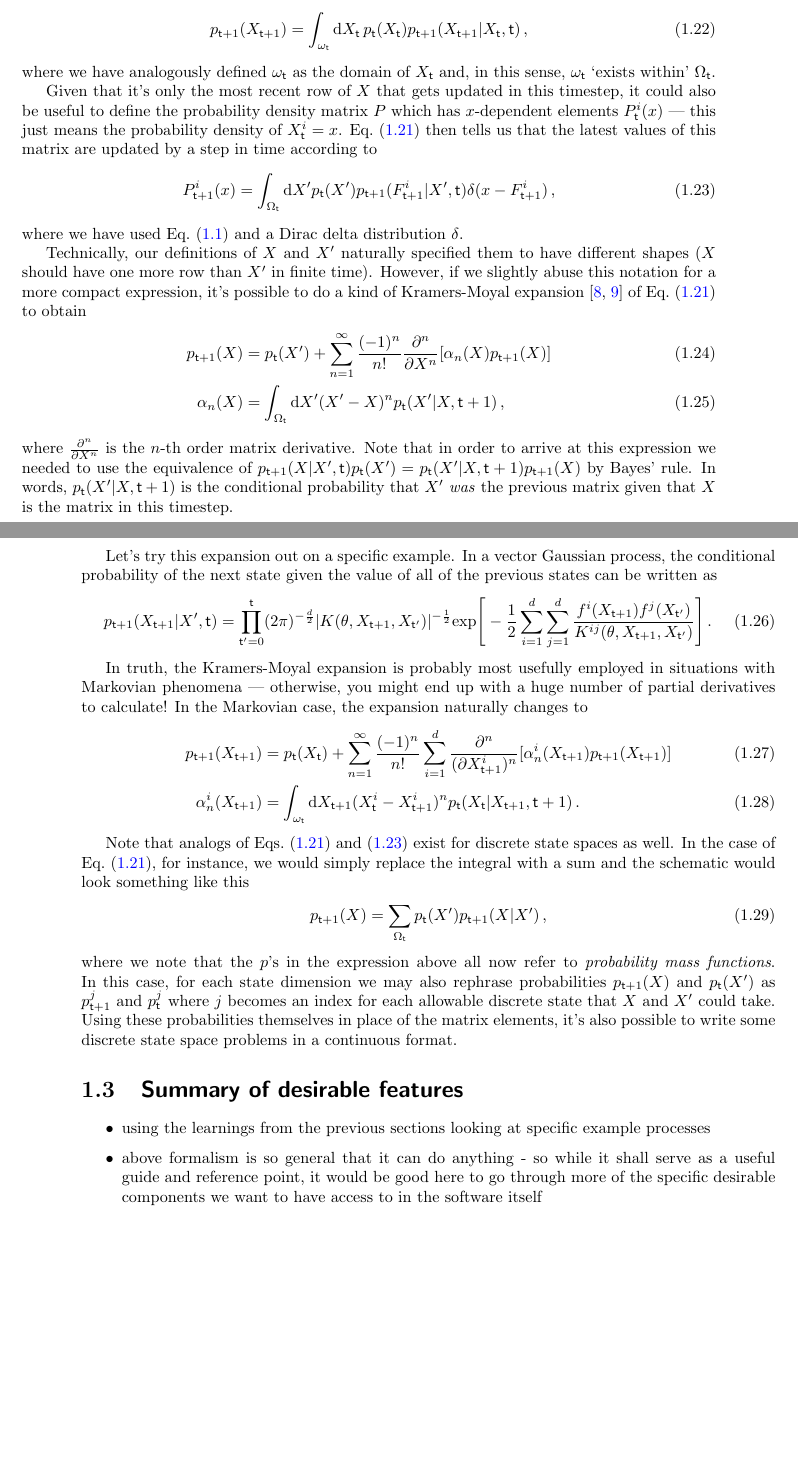
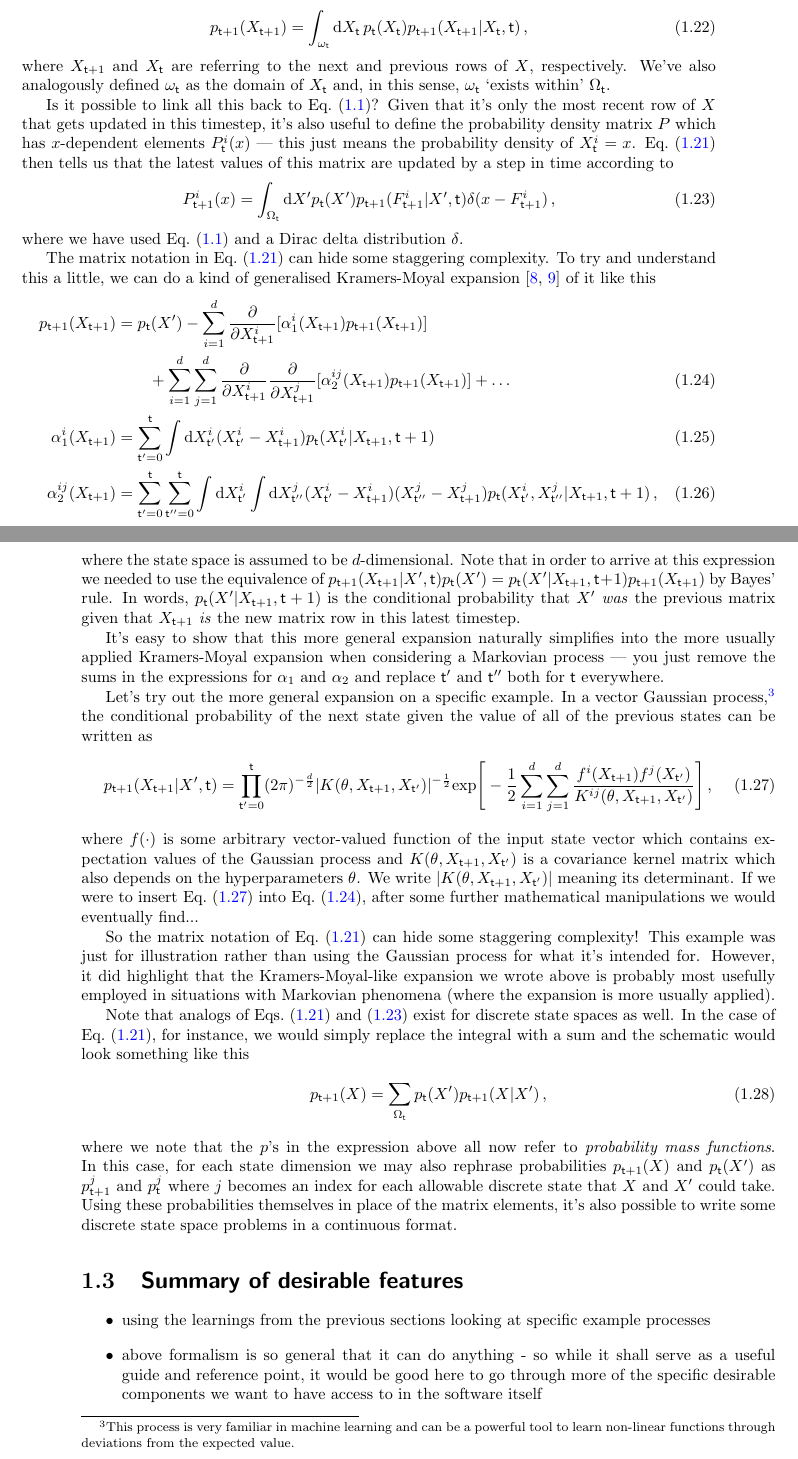
Before and after one commit to umbralcalc/worlds-of-observation, a LaTeX book (book.tex): two parts of pages 13 and 14 of 49, joined at a grey line, cut so that both start at the same text, the shorter picture padded with empty space. Compiled offline with pdfLaTeX.

Commit message:
added new kramers-moyal expansion understanding

```diff
--- a/book.tex
+++ b/book.tex
@@ -261,2 +261,3 @@ p_{{\sf t}+1}(X) &= \int_{\Omega_{\sf t}}{\rm d}X' p_{\sf t}(X') p_{{\sf t}+1}(X
 \end{align}
 %%
+where we are assuming the state space is continuous in each dimension and $p_{{\sf t}+1}(X_{{\sf t}+1}\vert X',{\sf t})$ is the conditional probability that next matrix row will be $X_{{\sf t}+1}$ given that the whole matrix in the previous timestep was $X'$. But what is $\Omega_{\sf t}$? You can think of this as just the domain of possible $X'$ inputs into the integral which will depend on the specific stochastic process we are looking at. For Markovian phenomena specifically, we note that Eq.~(\ref{eq:master-x-cont}) simplifies to
@@ -266,9 +266,9 @@ where we are assuming the state space is continuous in each dimension and $p_{{\
 p_{{\sf t}+1}(X_{{\sf t}+1}) &= \int_{\omega_{\sf t}}{\rm d}X_{{\sf t}} \,p_{\sf t}(X_{{\sf t}}) p_{{\sf t}+1}(X_{{\sf t}+1}\vert X_{{\sf t}},{\sf t}) \label{eq:master-x-cont-markov} \,,
 \end{align}
 %%
-where we have analogously defined $\omega_{{\sf t}}$ as the domain of $X_{{\sf t}}$ and, in this sense, $\omega_{{\sf t}}$ `exists within' $\Omega_{\sf t}$.
+where $X_{{\sf t}+1}$ and $X_{\sf t}$ are referring to the next and previous rows of $X$, respectively. We've also analogously defined $\omega_{{\sf t}}$ as the domain of $X_{{\sf t}}$ and, in this sense, $\omega_{{\sf t}}$ `exists within' $\Omega_{\sf t}$.
 
-Given that it's only the most recent row of $X$ that gets updated in this timestep, it could also be useful to define the probability density matrix $P$ which has $x$-dependent elements $P^i_{\sf t}(x)$ --- this just means the probability density of $X^i_{\sf t}=x$. Eq.~(\ref{eq:master-x-cont}) then tells us that the latest values of this matrix are updated by a step in time according to
+Is it possible to link all this back to Eq.~(\ref{eq:x-step-def})? Given that it's only the most recent row of $X$ that gets updated in this timestep, it's also useful to define the probability density matrix $P$ which has $x$-dependent elements $P^i_{\sf t}(x)$ --- this just means the probability density of $X^i_{\sf t}=x$. Eq.~(\ref{eq:master-x-cont}) then tells us that the latest values of this matrix are updated by a step in time according to
 %%
 \begin{align}
 P^i_{{\sf t}+1}(x) &= \int_{\Omega_{\sf t}}{\rm d}X' p_{\sf t}(X') p_{{\sf t}+1}(F^i_{{\sf t}+1}|X',{\sf t}) \delta (x-F^i_{{\sf t}+1}) \label{eq:master-x-cont-update}\,,
@@ -276,29 +276,29 @@ P^i_{{\sf t}+1}(x) &= \int_{\Omega_{\sf t}}{\rm d}X' p_{\sf t}(X') p_{{\sf t}+1}
 %%
 where we have used Eq.~(\ref{eq:x-step-def}) and a Dirac delta distribution $\delta$.
 
-Technically, our definitions of $X$ and $X'$ naturally specified them to have different shapes ($X$ should have one more row than $X'$ in finite time). However, if we slightly abuse this notation for a more compact expression, it's possible to do a kind of Kramers-Moyal expansion~\cite{kramers1940brownian,moyal1949stochastic} of Eq.~(\ref{eq:master-x-cont}) to obtain
+The matrix notation in Eq.~(\ref{eq:master-x-cont}) can hide some staggering complexity. To try and understand this a little, we can do a kind of generalised Kramers-Moyal expansion~\cite{kramers1940brownian,moyal1949stochastic} of it like this
 %%
 \begin{align}
-p_{{\sf t}+1}(X) &=  p_{{\sf t}}(X') + \sum^\infty_{n=1}\frac{(-1)^n}{n!}\frac{\partial^n}{\partial X^n}[\alpha_n (X)p_{{\sf t}+1}(X)] \label{eq:master-x-cont-kramers-moyal} \\
-\alpha_n(X) &= \int_{\Omega_{\sf t}}{\rm d}X'(X'-X)^np_{\sf t}(X'\vert X,{\sf t}+1) \,,
+p_{{\sf t}+1}(X_{{\sf t}+1}) &= p_{{\sf t}}(X') - \sum_{i=1}^d\frac{\partial}{\partial X^i_{{\sf t}+1}}[\alpha^i_1 (X_{{\sf t}+1})p_{{\sf t}+1}(X_{{\sf t}+1})] \nonumber \\
+& \qquad + \sum_{i=1}^d\sum_{j=1}^d\frac{\partial}{\partial X^i_{{\sf t}+1}}\frac{\partial}{\partial X^j_{{\sf t}+1}}[\alpha^{ij}_2 (X_{{\sf t}+1})p_{{\sf t}+1}(X_{{\sf t}+1})] + \dots \label{eq:master-x-cont-kramers-moyal} \\
+\alpha^{i}_1(X_{{\sf t}+1}) &= \sum_{{\sf t}'=0}^{\sf t}\int {\rm d}X^i_{{\sf t}'}(X^i_{{\sf t}'}-X^i_{{\sf t}+1})p_{\sf t}(X^i_{{\sf t}'}\vert X_{{\sf t}+1},{\sf t}+1) \\
+\alpha^{ij}_2(X_{{\sf t}+1}) &= \sum_{{\sf t}'=0}^{\sf t}\sum_{{\sf t}''=0}^{\sf t}\int {\rm d}X^i_{{\sf t}'}\int {\rm d}X^j_{{\sf t}''}(X^i_{{\sf t}'}-X^i_{{\sf t}+1})(X^j_{{\sf t}''}-X^j_{{\sf t}+1})p_{\sf t}(X^i_{{\sf t}'}, X^j_{{\sf t}''}\vert X_{{\sf t}+1},{\sf t}+1) \,,
 \end{align}
 %%
-where $\frac{\partial^n}{\partial X^n}$ is the $n$-th order matrix derivative. Note that in order to arrive at this expression we needed to use the equivalence of $p_{{\sf t}+1}(X\vert X',{\sf t})p_{\sf t}(X') = p_{\sf t}(X'\vert X,{\sf t}+1)p_{{\sf t}+1}(X)$ by Bayes' rule. In words, $p_{\sf t}(X'\vert X,{\sf t}+1)$ is the conditional probability that $X'$ \emph{was} the previous matrix given that $X$ is the matrix in this timestep.
+where the state space is assumed to be $d$-dimensional. Note that in order to arrive at this expression we needed to use the equivalence of $p_{{\sf t}+1}(X_{{\sf t}+1}\vert X',{\sf t})p_{\sf t}(X') = p_{\sf t}(X'\vert X_{{\sf t}+1},{\sf t}+1)p_{{\sf t}+1}(X_{{\sf t}+1})$ by Bayes' rule. In words, $p_{\sf t}(X'\vert X_{{\sf t}+1},{\sf t}+1)$ is the conditional probability that $X'$ \emph{was} the previous matrix given that $X_{{\sf t}+1}$ \emph{is} the new matrix row in this latest timestep.
 
-Let's try this expansion out on a specific example. In a vector Gaussian process, the conditional probability of the next state given the value of all of the previous states can be written as
+It's easy to show that this more general expansion naturally simplifies into the more usually applied Kramers-Moyal expansion when considering a Markovian process --- you just remove the sums in the expressions for $\alpha_1$ and $\alpha_2$ and replace ${\sf t}'$ and ${\sf t}''$ both for ${\sf t}$ everywhere.
+
+Let's try out the more general expansion on a specific example. In a vector Gaussian process,\footnote{This process is very familiar in machine learning and can be a powerful tool to learn non-linear functions through deviations from the expected value.} the conditional probability of the next state given the value of all of the previous states can be written as
 %%
 \begin{align}
-&p_{{\sf t}+1}(X_{{\sf t}+1}\vert X',{\sf t}) = \prod_{{\sf t}'=0}^{\sf t} (2\pi )^{-\frac{d}{2}}\vert K(\theta, X_{{\sf t}+1}, X_{{\sf t}'})\vert^{-\frac{1}{2}}{\rm exp}\Bigg[ -\frac{1}{2}\sum_{i=1}^d\sum_{j=1}^d\frac{f^i(X_{{\sf t}+1})f^j(X_{{\sf t}'})}{K^{ij}(\theta, X_{{\sf t}+1}, X_{{\sf t}'})}\Bigg] \,.
+&p_{{\sf t}+1}(X_{{\sf t}+1}\vert X',{\sf t}) = \prod_{{\sf t}'=0}^{\sf t} (2\pi )^{-\frac{d}{2}}\vert K(\theta, X_{{\sf t}+1}, X_{{\sf t}'})\vert^{-\frac{1}{2}}{\rm exp}\Bigg[ -\frac{1}{2}\sum_{i=1}^d\sum_{j=1}^d\frac{f^i(X_{{\sf t}+1})f^j(X_{{\sf t}'})}{K^{ij}(\theta, X_{{\sf t}+1}, X_{{\sf t}'})}\Bigg] \label{eq:gaussian-proc-cond-p}\,,
 \end{align}
 %%
+where $f(\cdot )$ is some arbitrary vector-valued function of the input state vector which contains expectation values of the Gaussian process and $K(\theta, X_{{\sf t}+1}, X_{{\sf t}'})$ is a covariance kernel matrix which also depends on the hyperparameters $\theta$. We write $\vert K(\theta, X_{{\sf t}+1}, X_{{\sf t}'}) \vert$ meaning its determinant. If we were to insert Eq.~(\ref{eq:gaussian-proc-cond-p}) into Eq.~(\ref{eq:master-x-cont-kramers-moyal}), after some further mathematical manipulations we would eventually find...
 
-In truth, the Kramers-Moyal expansion is probably most usefully employed in situations with Markovian phenomena --- otherwise, you might end up with a huge number of partial derivatives to calculate! In the Markovian case, the expansion naturally changes to
-%%
-\begin{align}
-p_{{\sf t}+1}(X_{{\sf t}+1}) &=  p_{{\sf t}}(X_{{\sf t}}) + \sum^\infty_{n=1}\frac{(-1)^n}{n!}\sum_{i=1}^d\frac{\partial^n}{(\partial X^i_{{\sf t}+1})^n}[\alpha^i_n (X_{{\sf t}+1})p_{{\sf t}+1}(X_{{\sf t}+1})] \label{eq:markov-kramers-moyal} \\
-\alpha^i_n(X_{{\sf t}+1}) &= \int_{\omega_{\sf t}}{\rm d}X_{{\sf t}+1}(X^i_{{\sf t}}-X^i_{{\sf t}+1})^np_{\sf t}(X_{{\sf t}}\vert X_{{\sf t}+1},{\sf t}+1) \,.
-\end{align}
-%%
+
+So the matrix notation of Eq.~(\ref{eq:master-x-cont}) can hide some staggering complexity! This example was just for illustration rather than using the Gaussian process for what it's intended for. However, it did highlight that the Kramers-Moyal-like expansion we wrote above is probably most usefully employed in situations with Markovian phenomena (where the expansion is more usually applied).
 
 Note that analogs of Eqs.~(\ref{eq:master-x-cont}) and~(\ref{eq:master-x-cont-update}) exist for discrete state spaces as well. In the case of Eq.~(\ref{eq:master-x-cont}), for instance, we would simply replace the integral with a sum and the schematic would look something like this
 %%
```
Also changed, not shown: book.pdf, book.tex (5 more changed lines).
